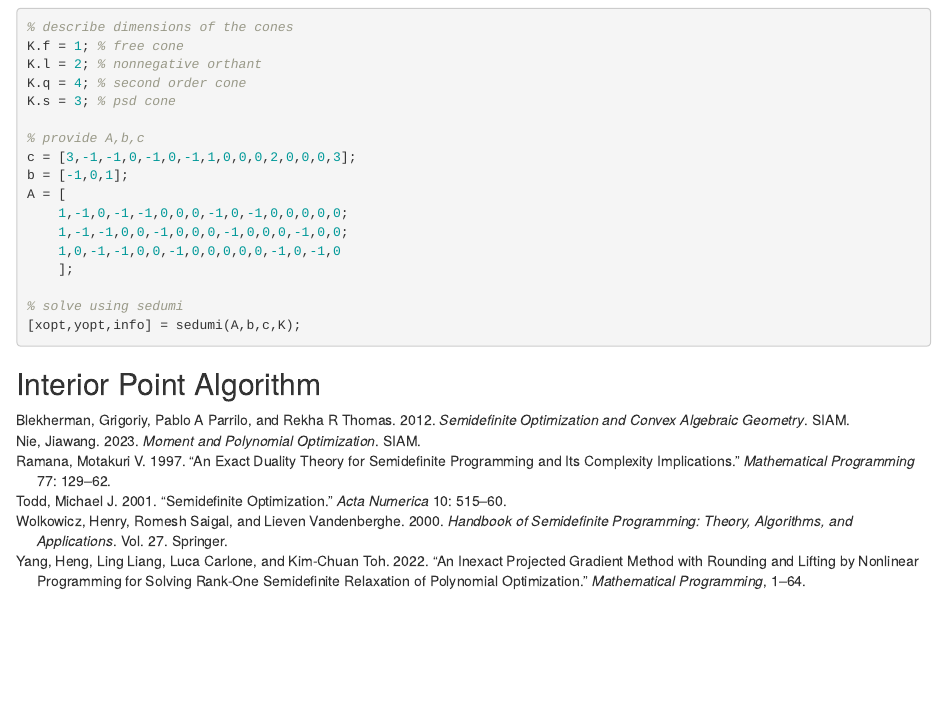
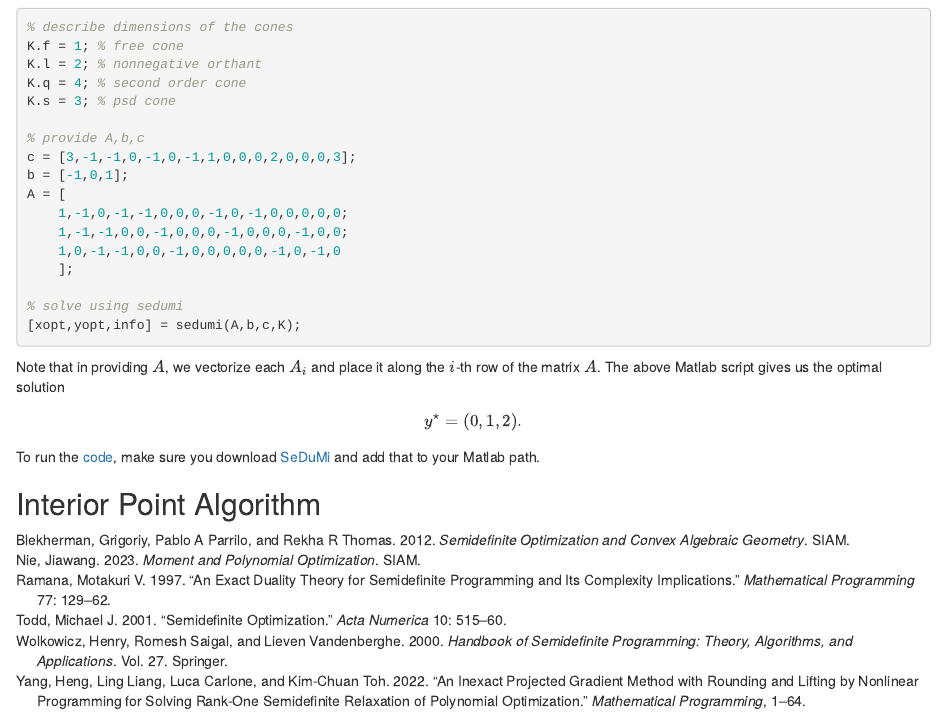
Before and after one commit to hankyang94/Semidefinite, an R Markdown document (02-semidefinite-optimization.Rmd): the page in a window 1100 px wide, from 12370 px down. Rendered offline with R 4.5, knitr and Pandoc, with nearby package versions; drawn as R Markdown's standard HTML page in place of the format the file asks for.

Commit message:
update sedumi example

````diff
--- a/02-semidefinite-optimization.Rmd
+++ b/02-semidefinite-optimization.Rmd
@@ -687,6 +687,12 @@ A = [
 % solve using sedumi
 [xopt,yopt,info] = sedumi(A,b,c,K);
 ```
+Note that in providing $A$, we vectorize each $A_i$ and place it along the $i$-th row of the matrix $A$.
+The above Matlab script gives us the optimal solution
+$$
+y^\star = (0,1,2).
+$$
+To run the [code](https://github.com/ComputationalRobotics/Semidefinite-Examples/blob/main/sedumi_example.m), make sure you download [SeDuMi](https://github.com/sqlp/sedumi) and add that to your Matlab path.
 
 :::
 :::
````
